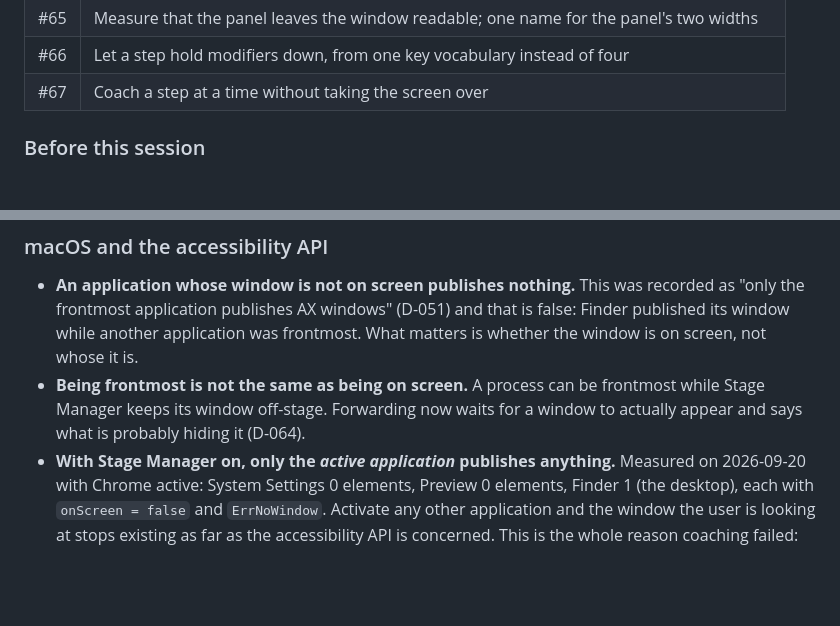
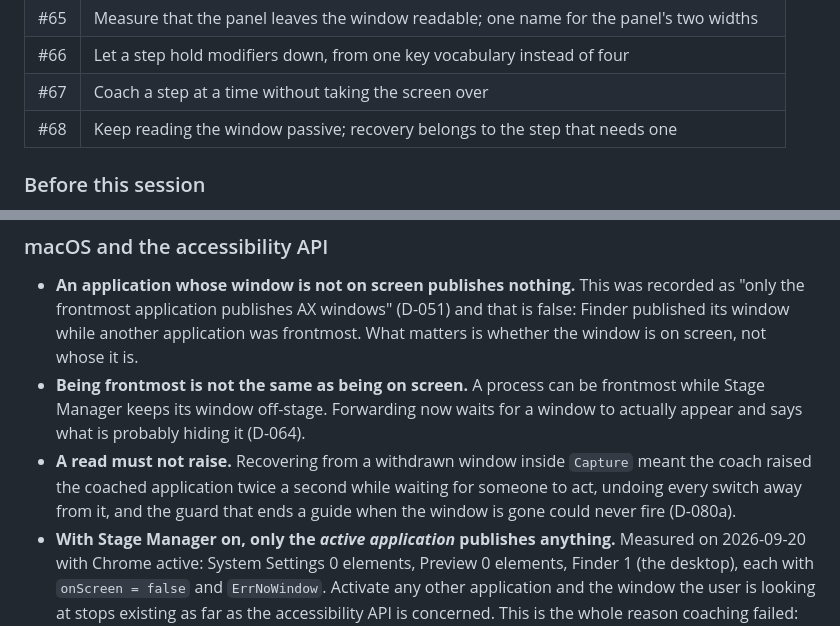
Before and after one commit to vedansh-5/SarvamAI-Hackathon, a Markdown page: AGY.md, 2 parts joined by grey strips. Drawn GitHub-style; blank space fills up the shorter version.

Commit message:
Record that reads stay passive
Signed-off-by: vedansh <vedanshsaini7719@gmail.com>

```diff
--- a/AGY.md
+++ b/AGY.md
@@ -194,6 +194,7 @@ as the fallback.
 | #65 | Measure that the panel leaves the window readable; one name for the panel's two widths |
 | #66 | Let a step hold modifiers down, from one key vocabulary instead of four |
 | #67 | Coach a step at a time without taking the screen over |
+| #68 | Keep reading the window passive; recovery belongs to the step that needs one |
 
 
 
@@ -256,6 +257,10 @@ for at least an hour.
 - **Being frontmost is not the same as being on screen.** A process can be
   frontmost while Stage Manager keeps its window off-stage. Forwarding now waits
   for a window to actually appear and says what is probably hiding it (D-064).
+- **A read must not raise.** Recovering from a withdrawn window inside `Capture`
+  meant the coach raised the coached application twice a second while waiting for
+  someone to act, undoing every switch away from it, and the guard that ends a
+  guide when the window is gone could never fire (D-080a).
 - **With Stage Manager on, only the *active application* publishes anything.**
   Measured on 2026-09-20 with Chrome active: System Settings 0 elements, Preview
   0 elements, Finder 1 (the desktop), each with `onScreen = false` and
```
